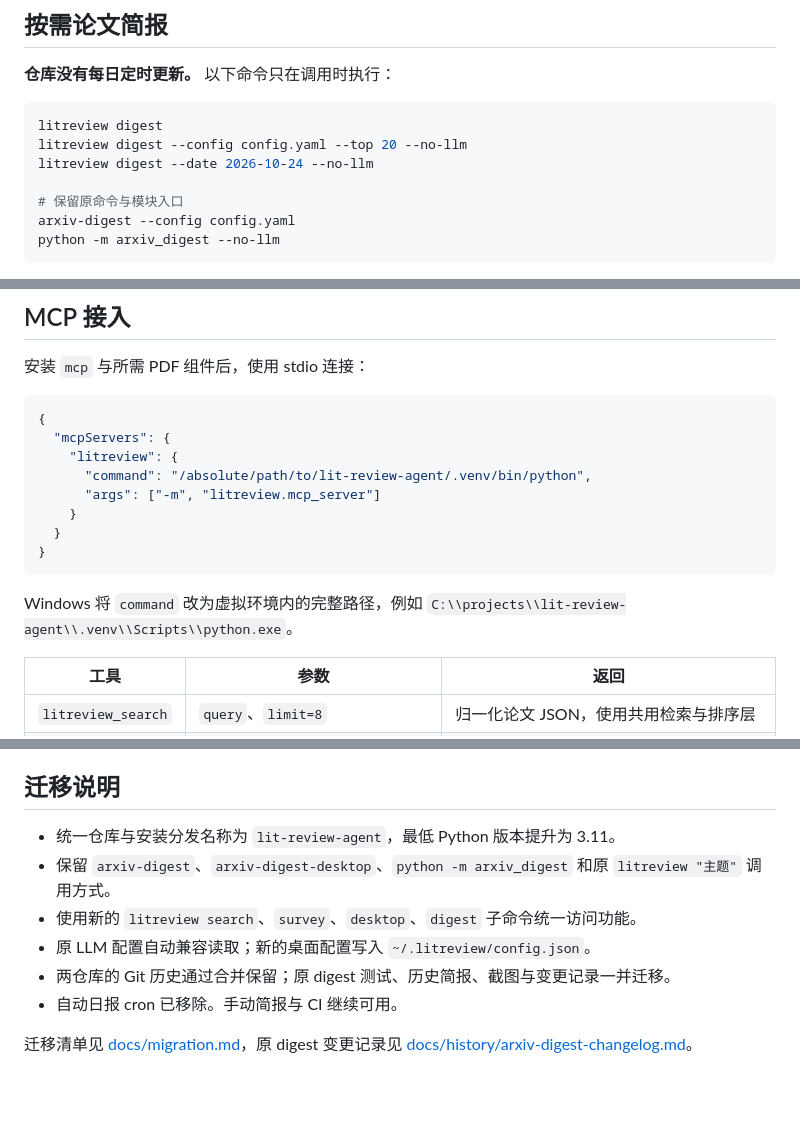
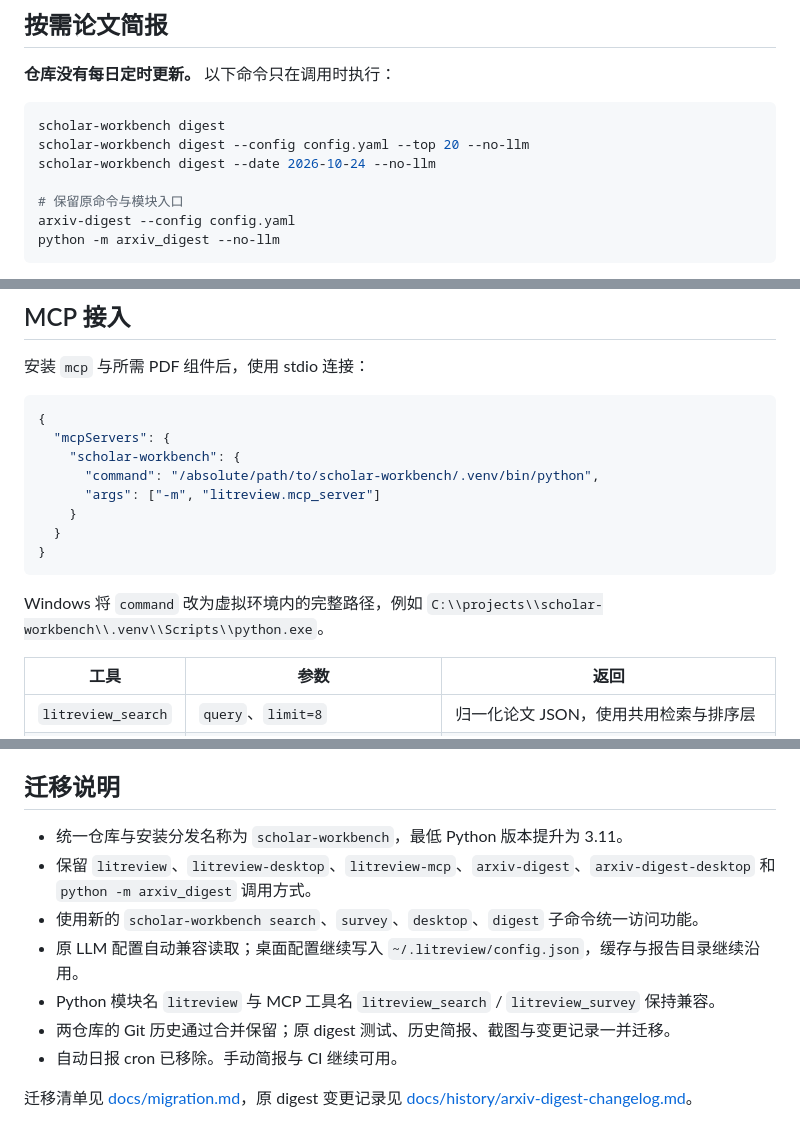
Before and after one commit to XiaoMa-77/scholar-workbench, a Markdown page: README.md, 3 parts joined by grey strips. Drawn GitHub-style; blank space fills up the shorter version.

````diff
--- a/README.md
+++ b/README.md
@@ -192,9 +192,9 @@ litreview survey "contrastive learning" --limit 6 --out reports/replay --offline
 **仓库没有每日定时更新。** 以下命令只在调用时执行：
 
 ```bash
-litreview digest
-litreview digest --config config.yaml --top 20 --no-llm
-litreview digest --date 2026-10-24 --no-llm
+scholar-workbench digest
+scholar-workbench digest --config config.yaml --top 20 --no-llm
+scholar-workbench digest --date 2026-10-24 --no-llm
 
 # 保留原命令与模块入口
 arxiv-digest --config config.yaml
@@ -278,15 +278,15 @@ export LLM_MODEL="<model-name>"
 ```json
 {
   "mcpServers": {
-    "litreview": {
-      "command": "/absolute/path/to/lit-review-agent/.venv/bin/python",
+    "scholar-workbench": {
+      "command": "/absolute/path/to/scholar-workbench/.venv/bin/python",
       "args": ["-m", "litreview.mcp_server"]
     }
   }
 }
 ```
 
-Windows 将 `command` 改为虚拟环境内的完整路径，例如 `C:\\projects\\lit-review-agent\\.venv\\Scripts\\python.exe`。
+Windows 将 `command` 改为虚拟环境内的完整路径，例如 `C:\\projects\\scholar-workbench\\.venv\\Scripts\\python.exe`。
 
 | 工具 | 参数 | 返回 |
 | --- | --- | --- |
@@ -425,10 +425,11 @@ CI 使用 Python 3.11 / 3.12 / 3.13，执行离线测试、源码检查、CLI
 
 ## 迁移说明
 
-- 统一仓库与安装分发名称为 `lit-review-agent`，最低 Python 版本提升为 3.11。
-- 保留 `arxiv-digest`、`arxiv-digest-desktop`、`python -m arxiv_digest` 和原 `litreview "主题"` 调用方式。
-- 使用新的 `litreview search`、`survey`、`desktop`、`digest` 子命令统一访问功能。
-- 原 LLM 配置自动兼容读取；新的桌面配置写入 `~/.litreview/config.json`。
+- 统一仓库与安装分发名称为 `scholar-workbench`，最低 Python 版本提升为 3.11。
+- 保留 `litreview`、`litreview-desktop`、`litreview-mcp`、`arxiv-digest`、`arxiv-digest-desktop` 和 `python -m arxiv_digest` 调用方式。
+- 使用新的 `scholar-workbench search`、`survey`、`desktop`、`digest` 子命令统一访问功能。
+- 原 LLM 配置自动兼容读取；桌面配置继续写入 `~/.litreview/config.json`，缓存与报告目录继续沿用。
+- Python 模块名 `litreview` 与 MCP 工具名 `litreview_search` / `litreview_survey` 保持兼容。
 - 两仓库的 Git 历史通过合并保留；原 digest 测试、历史简报、截图与变更记录一并迁移。
 - 自动日报 cron 已移除。手动简报与 CI 继续可用。
 
````
Also changed, not shown: other parts of README.md (+26 -26 lines), CHANGELOG.md (+5 -0 lines), docs/migration.md (+5 -1 lines), docs/desktop-integrated.png, 11 other files.
